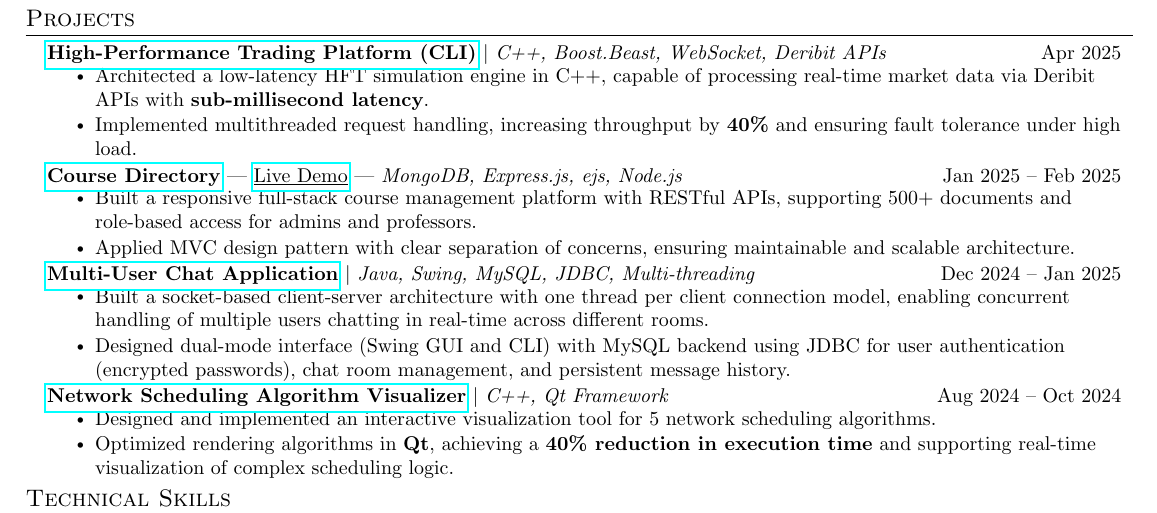
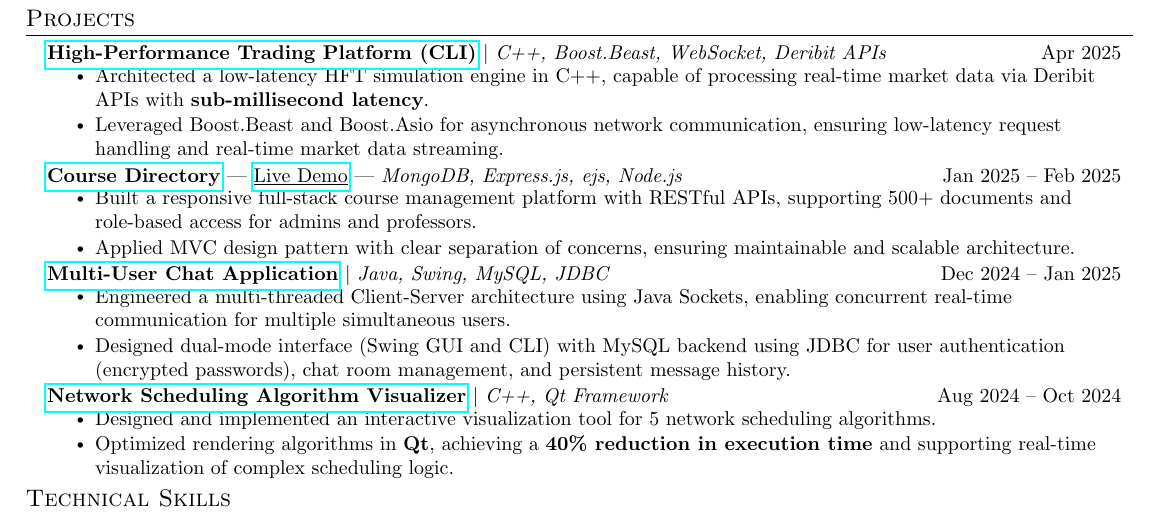
Before and after one commit to lakshaygarg755/Resume_Lakshay, a LaTeX CV (Resume_Lakshay.tex): part of the page, cut so that both start at the same text. Compiled offline with pdfLaTeX.

Commit message:
Simplify HFT and Chat App project descriptions

```diff
--- a/Resume_Lakshay.tex
+++ b/Resume_Lakshay.tex
@@ -155,7 +155,7 @@
         {\textbf{\href{https://github.com/lakshaygarg755/deribit-trader}{High-Performance Trading Platform (CLI)}} $|$ \emph{C++, Boost.Beast, WebSocket, Deribit APIs}}{Apr 2025}
         \resumeItemListStart
           \resumeItem{Architected a low-latency HFT simulation engine in C++, capable of processing real-time market data via Deribit APIs with \textbf{sub-millisecond latency}.}
-          \resumeItem{Implemented multithreaded request handling, increasing throughput by \textbf{40\%} and ensuring fault tolerance under high load.}
+          \resumeItem{Leveraged Boost.Beast and Boost.Asio for asynchronous network communication, ensuring low-latency request handling and real-time market data streaming.}
         \resumeItemListEnd
       \resumeProjectHeading
           {\textbf{\href{https://github.com/lakshaygarg755/course_organizer}{Course Directory}} | \href{https://course-organizer.onrender.com/}{\underline{Live Demo}} | \emph{MongoDB, Express.js, ejs, Node.js}}{Jan 2025 -- Feb 2025}
@@ -165,9 +165,9 @@
           \resumeItemListEnd
 
       \resumeProjectHeading
-          {\textbf{\href{https://github.com/lakshaygarg755/java-chat-app}{Multi-User Chat Application}} $|$ \emph{Java, Swing, MySQL, JDBC, Multi-threading}}{Dec 2024 -- Jan 2025}
+          {\textbf{\href{https://github.com/lakshaygarg755/java-chat-app}{Multi-User Chat Application}} $|$ \emph{Java, Swing, MySQL, JDBC}}{Dec 2024 -- Jan 2025}
           \resumeItemListStart
-            \resumeItem{Built a socket-based client-server architecture with one thread per client connection model, enabling concurrent handling of multiple users chatting in real-time across different rooms.}
+            \resumeItem{Engineered a multi-threaded Client-Server architecture using Java Sockets, enabling concurrent real-time communication for multiple simultaneous users.}
             \resumeItem{Designed dual-mode interface (Swing GUI and CLI) with MySQL backend using JDBC for user authentication (encrypted passwords), chat room management, and persistent message history.}
           \resumeItemListEnd
 
```
